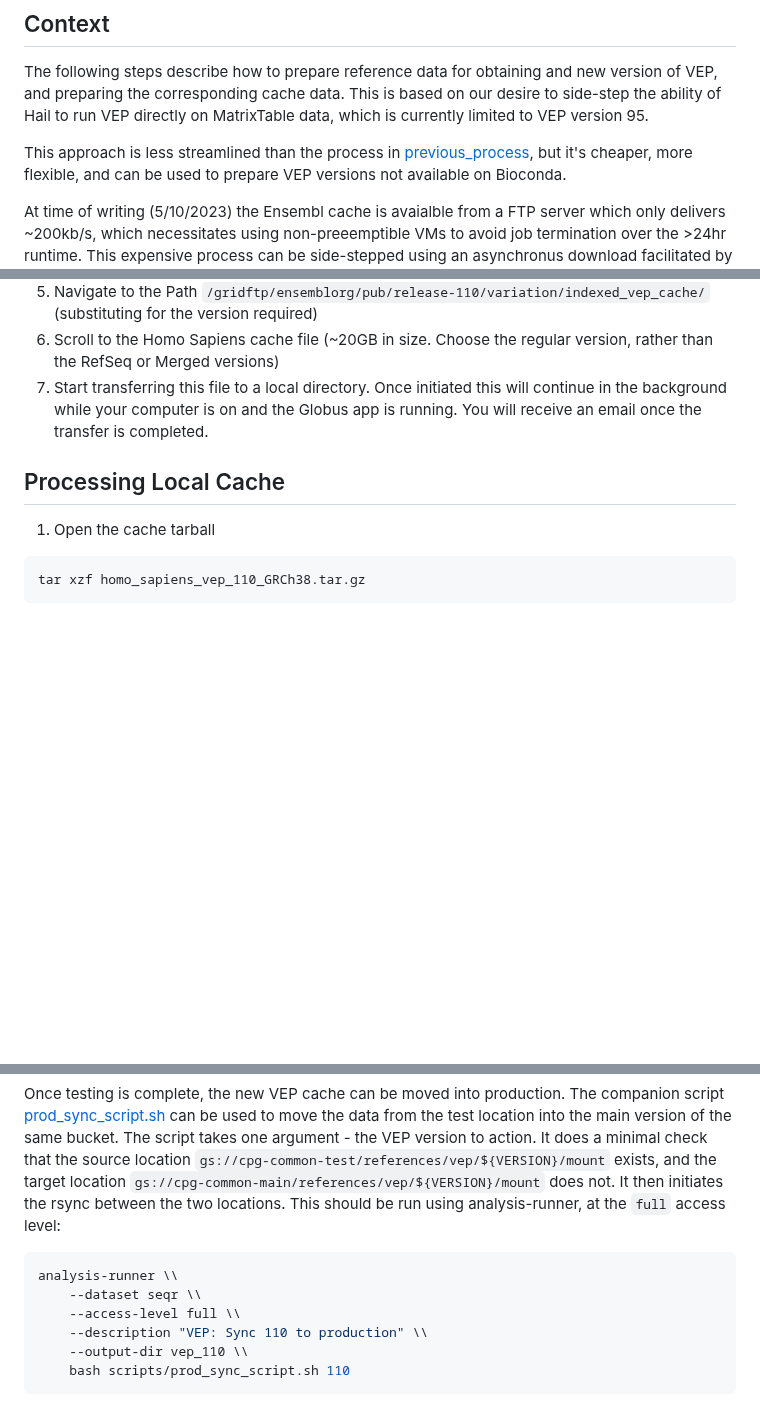
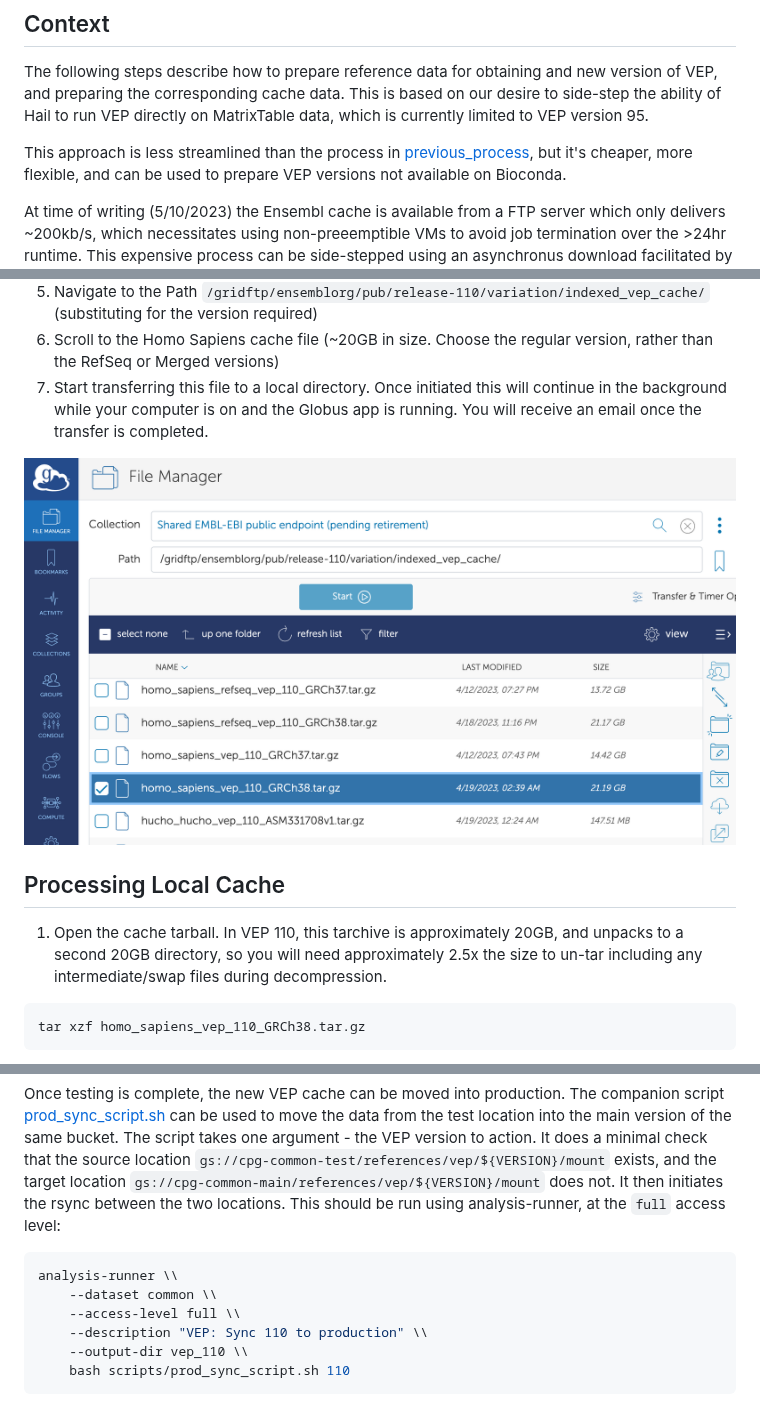
Before and after one commit to populationgenomics/references, a Markdown page: vep/README.md, 3 parts joined by grey strips. GitHub-like rendering; pictures changed too: vep/images/globus.png (added); blank space fills up the shorter version.

Commit message:
tweaks to address comments, typo, image

````diff
--- a/vep/README.md
+++ b/vep/README.md
@@ -9,6 +9,6 @@ of Hail to run VEP directly on MatrixTable data, which is currently limited to V
 This approach is less streamlined than the process in [previous_process](previous_process/README.md),
 but it's cheaper, more flexible, and can be used to prepare VEP versions not available on Bioconda.
 
-At time of writing (5/10/2023) the Ensembl cache is avaialble from a FTP server which only delivers
+At time of writing (5/10/2023) the Ensembl cache is available from a FTP server which only delivers
 ~200kb/s, which necessitates using non-preeemptible VMs to avoid job termination over the >24hr
 runtime. This expensive process can be side-stepped using an asynchronus download facilitated by
@@ -42,9 +42,13 @@ Create a new image in the populationgenomics `Images` repository, either using a
    in the background while your computer is on and the Globus app is running. You will
    receive an email once the transfer is completed.
 
+![globus_path](images/globus.png)
+
 ## Processing Local Cache
 
-1. Open the cache tarball
+1. Open the cache tarball. In VEP 110, this tarchive is approximately 20GB, and
+   unpacks to a second 20GB directory, so you will need approximately 2.5x the
+   size to un-tar including any intermediate/swap files during decompression.
 
 ```commandline
 tar xzf homo_sapiens_vep_110_GRCh38.tar.gz
@@ -102,7 +106,7 @@ then initiates the rsync between the two locations. This should be run using ana
 
 ```bash
 analysis-runner \\
-    --dataset seqr \\
+    --dataset common \\
     --access-level full \\
     --description "VEP: Sync 110 to production" \\
     --output-dir vep_110 \\
````
Also changed, not shown: other parts of vep/README.md (+1 -1 lines).
